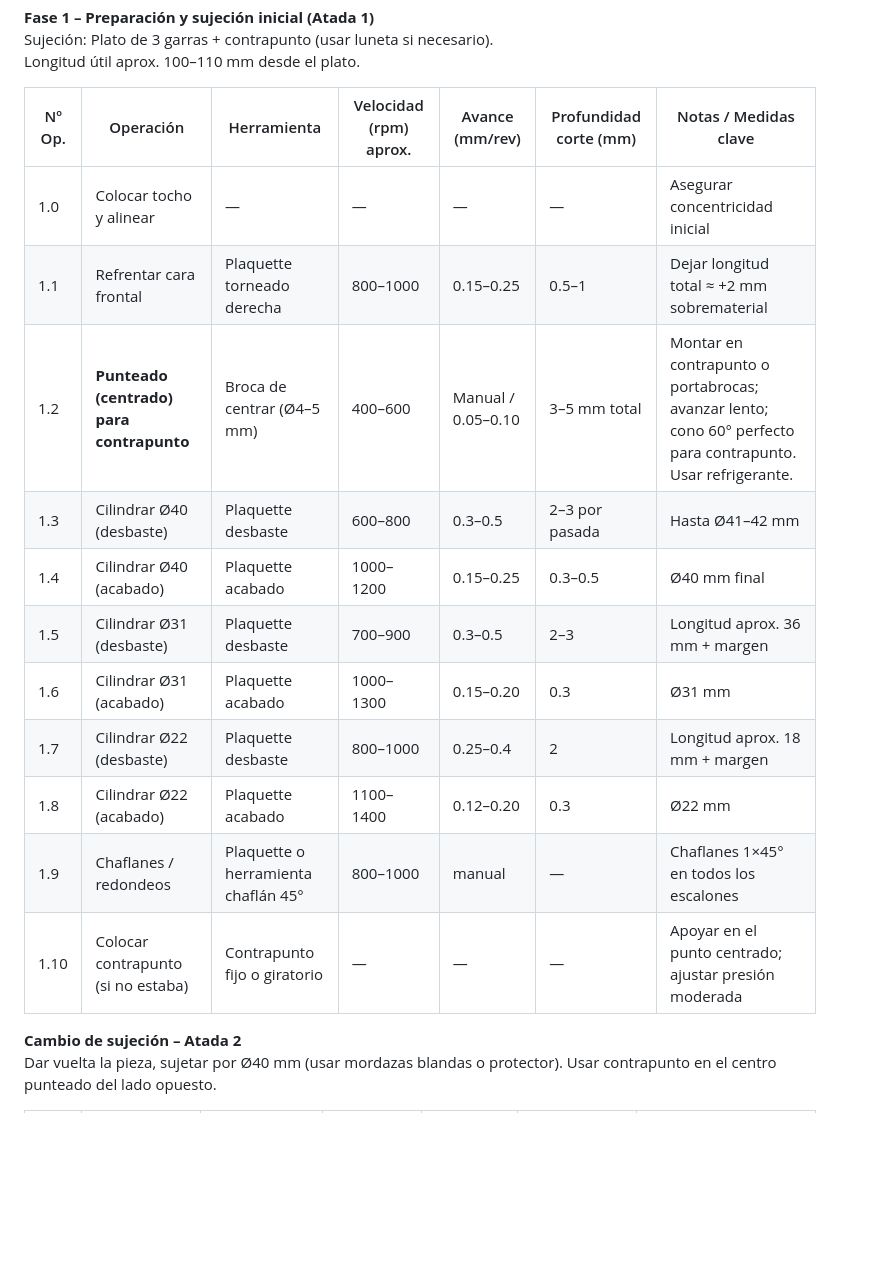
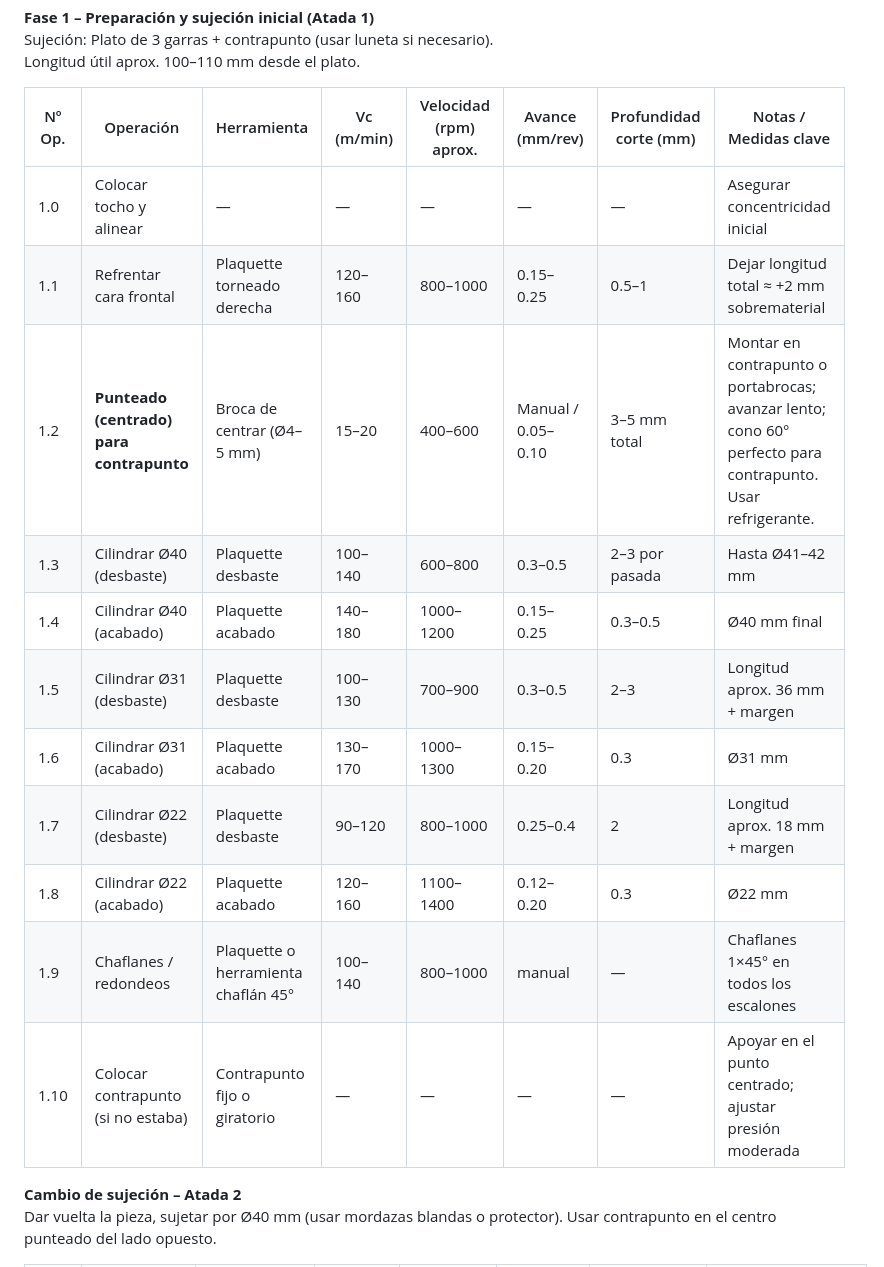
Before and after one commit to sergioitremotejobs2025-sketch/GreenHouse_Arduino, a Markdown page: HojaDeProcesos_Pieza1.md, the part around one of its changes. GitHub-like rendering; blank space fills up the shorter version.

Commit message:
docs: add Vc (m/min) column to process sheet

```diff
--- a/HojaDeProcesos_Pieza1.md
+++ b/HojaDeProcesos_Pieza1.md
@@ -25,19 +25,19 @@ Esta operación es esencial cuando se usa contrapunto para piezas largas o para
 Sujeción: Plato de 3 garras + contrapunto (usar luneta si necesario).
 Longitud útil aprox. 100–110 mm desde el plato.
 
-| Nº Op. | Operación                          | Herramienta                        | Velocidad (rpm) aprox. | Avance (mm/rev) | Profundidad corte (mm) | Notas / Medidas clave                                      |
-|--------|------------------------------------|------------------------------------|------------------------|------------------|--------------------------|------------------------------------------------------------|
-| 1.0    | Colocar tocho y alinear            | —                                  | —                      | —                | —                        | Asegurar concentricidad inicial                            |
-| 1.1    | Refrentar cara frontal             | Plaquette torneado derecha         | 800–1000              | 0.15–0.25       | 0.5–1                   | Dejar longitud total ≈  +2 mm sobrematerial                 |
-| 1.2    | **Punteado (centrado) para contrapunto** | Broca de centrar (Ø4–5 mm)   | 400–600               | Manual / 0.05–0.10 | 3–5 mm total            | Montar en contrapunto o portabrocas; avanzar lento; cono 60° perfecto para contrapunto. Usar refrigerante. |
-| 1.3    | Cilindrar Ø40 (desbaste)           | Plaquette desbaste                 | 600–800               | 0.3–0.5         | 2–3 por pasada          | Hasta Ø41–42 mm                                            |
-| 1.4    | Cilindrar Ø40 (acabado)            | Plaquette acabado                  | 1000–1200             | 0.15–0.25       | 0.3–0.5                 | Ø40 mm final                                               |
-| 1.5    | Cilindrar Ø31 (desbaste)           | Plaquette desbaste                 | 700–900               | 0.3–0.5         | 2–3                     | Longitud aprox. 36 mm + margen                             |
-| 1.6    | Cilindrar Ø31 (acabado)            | Plaquette acabado                  | 1000–1300             | 0.15–0.20       | 0.3                     | Ø31 mm                                                     |
-| 1.7    | Cilindrar Ø22 (desbaste)           | Plaquette desbaste                 | 800–1000              | 0.25–0.4        | 2                       | Longitud aprox. 18 mm + margen                             |
-| 1.8    | Cilindrar Ø22 (acabado)            | Plaquette acabado                  | 1100–1400             | 0.12–0.20       | 0.3                     | Ø22 mm                                                     |
-| 1.9    | Chaflanes / redondeos              | Plaquette o herramienta chaflán 45°| 800–1000              | manual          | —                       | Chaflanes 1×45° en todos los escalones                     |
-| 1.10   | Colocar contrapunto (si no estaba) | Contrapunto fijo o giratorio       | —                      | —                | —                        | Apoyar en el punto centrado; ajustar presión moderada     |
+| Nº Op. | Operación                          | Herramienta                        | Vc (m/min) | Velocidad (rpm) aprox. | Avance (mm/rev) | Profundidad corte (mm) | Notas / Medidas clave                                      |
+|--------|------------------------------------|------------------------------------|------------|------------------------|------------------|--------------------------|------------------------------------------------------------|
+| 1.0    | Colocar tocho y alinear            | —                                  | —          | —                      | —                | —                        | Asegurar concentricidad inicial                            |
+| 1.1    | Refrentar cara frontal             | Plaquette torneado derecha         | 120–160    | 800–1000              | 0.15–0.25       | 0.5–1                   | Dejar longitud total ≈  +2 mm sobrematerial                 |
+| 1.2    | **Punteado (centrado) para contrapunto** | Broca de centrar (Ø4–5 mm)   | 15–20      | 400–600               | Manual / 0.05–0.10 | 3–5 mm total            | Montar en contrapunto o portabrocas; avanzar lento; cono 60° perfecto para contrapunto. Usar refrigerante. |
+| 1.3    | Cilindrar Ø40 (desbaste)           | Plaquette desbaste                 | 100–140    | 600–800               | 0.3–0.5         | 2–3 por pasada          | Hasta Ø41–42 mm                                            |
+| 1.4    | Cilindrar Ø40 (acabado)            | Plaquette acabado                  | 140–180    | 1000–1200             | 0.15–0.25       | 0.3–0.5                 | Ø40 mm final                                               |
+| 1.5    | Cilindrar Ø31 (desbaste)           | Plaquette desbaste                 | 100–130    | 700–900               | 0.3–0.5         | 2–3                     | Longitud aprox. 36 mm + margen                             |
+| 1.6    | Cilindrar Ø31 (acabado)            | Plaquette acabado                  | 130–170    | 1000–1300             | 0.15–0.20       | 0.3                     | Ø31 mm                                                     |
+| 1.7    | Cilindrar Ø22 (desbaste)           | Plaquette desbaste                 | 90–120     | 800–1000              | 0.25–0.4        | 2                       | Longitud aprox. 18 mm + margen                             |
+| 1.8    | Cilindrar Ø22 (acabado)            | Plaquette acabado                  | 120–160    | 1100–1400             | 0.12–0.20       | 0.3                     | Ø22 mm                                                     |
+| 1.9    | Chaflanes / redondeos              | Plaquette o herramienta chaflán 45°| 100–140    | 800–1000              | manual          | —                       | Chaflanes 1×45° en todos los escalones                     |
+| 1.10   | Colocar contrapunto (si no estaba) | Contrapunto fijo o giratorio       | —          | —                      | —                | —                        | Apoyar en el punto centrado; ajustar presión moderada     |
 
 **Cambio de sujeción – Atada 2**
 Dar vuelta la pieza, sujetar por Ø40 mm (usar mordazas blandas o protector). Usar contrapunto en el centro punteado del lado opuesto.
```
Also changed, not shown: other parts of HojaDeProcesos_Pieza1.md (+13 -13 lines).
